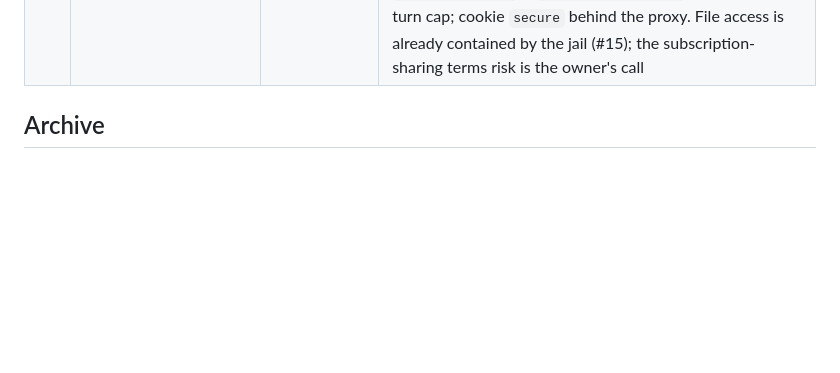
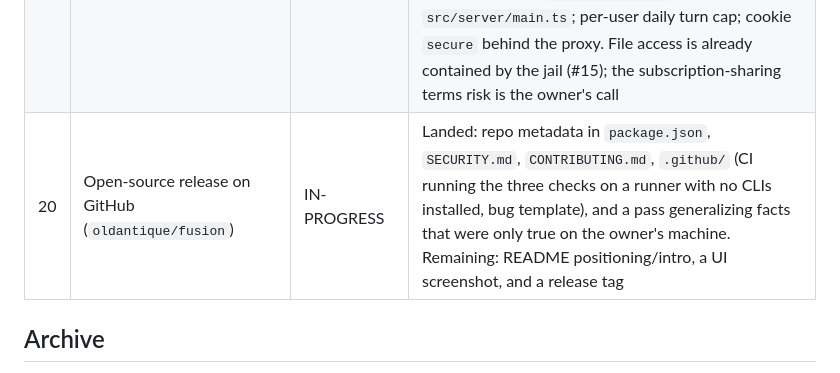
Before and after one commit to oldantique/fusion, a Markdown page: docs/THREADS.md, the part around the change. GitHub-like rendering; blank space fills up the shorter version.

```diff
--- a/docs/THREADS.md
+++ b/docs/THREADS.md
@@ -19,6 +19,7 @@ thread moves. Finished threads go to Archive with a one-line outcome — never d
 | 17 | `claude -p` will default to `--bare` in a future release (bare mode never reads OAuth) | WATCH | Anthropic's headless docs say so (2026-08); `npm run check-updates --help-diff` after every claude upgrade; if the default flips, pass the opposite flag explicitly or the lane dies with an API-key demand |
 | 18 | kimi subscription and non-interactive use | ACCEPTED-RISK | Kimi Code community guidelines (2026-08) say the subscription is for interactive use only, scripted use may be suspended. Owner decided 2026-08-25 to keep the lane on the subscription. Fallback if enforced: the same `kimi` binary on a platform.kimi.com pay-as-you-go key (credential change only, no parser change) |
 | 16 | Share with a few friends over the owner's domain | ON-HOLD | Decided 2026-08-21 to defer. Path when resumed: Cloudflare Tunnel to the loopback-bound service + Access email allowlist (TLS and identity outside the app); `src/server/auth.ts` trusts the Access JWT as identity; `conversations.owner` column and per-owner filtering in `src/store/db.ts` + `src/server/main.ts`; per-user daily turn cap; cookie `secure` behind the proxy. File access is already contained by the jail (#15); the subscription-sharing terms risk is the owner's call |
+| 20 | Open-source release on GitHub (`oldantique/fusion`) | IN-PROGRESS | Landed: repo metadata in `package.json`, `SECURITY.md`, `CONTRIBUTING.md`, `.github/` (CI running the three checks on a runner with no CLIs installed, bug template), and a pass generalizing facts that were only true on the owner's machine. Remaining: README positioning/intro, a UI screenshot, and a release tag |
 
 ## Archive
 
```
Also changed, not shown: CHANGELOG.md (+9 -0 lines).
